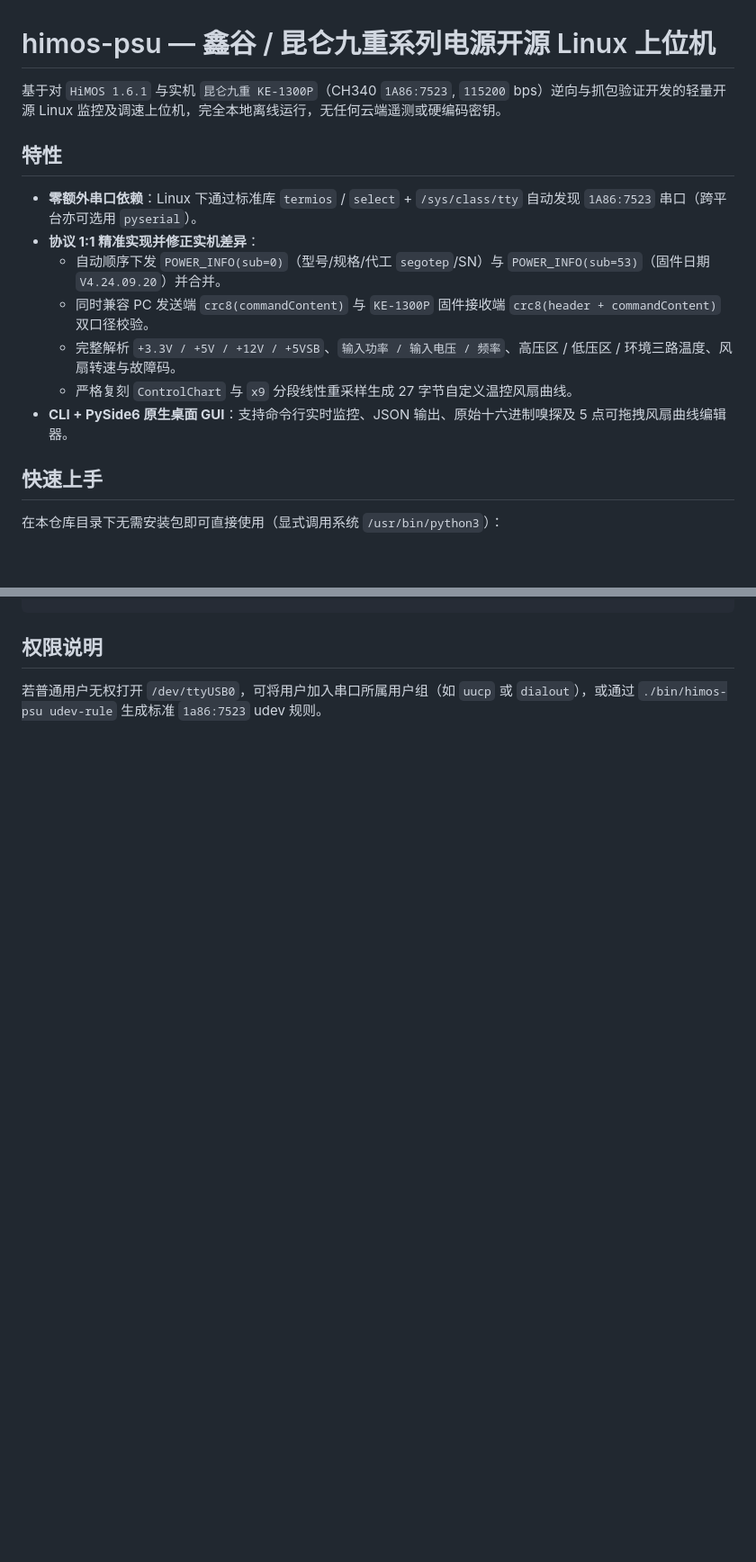
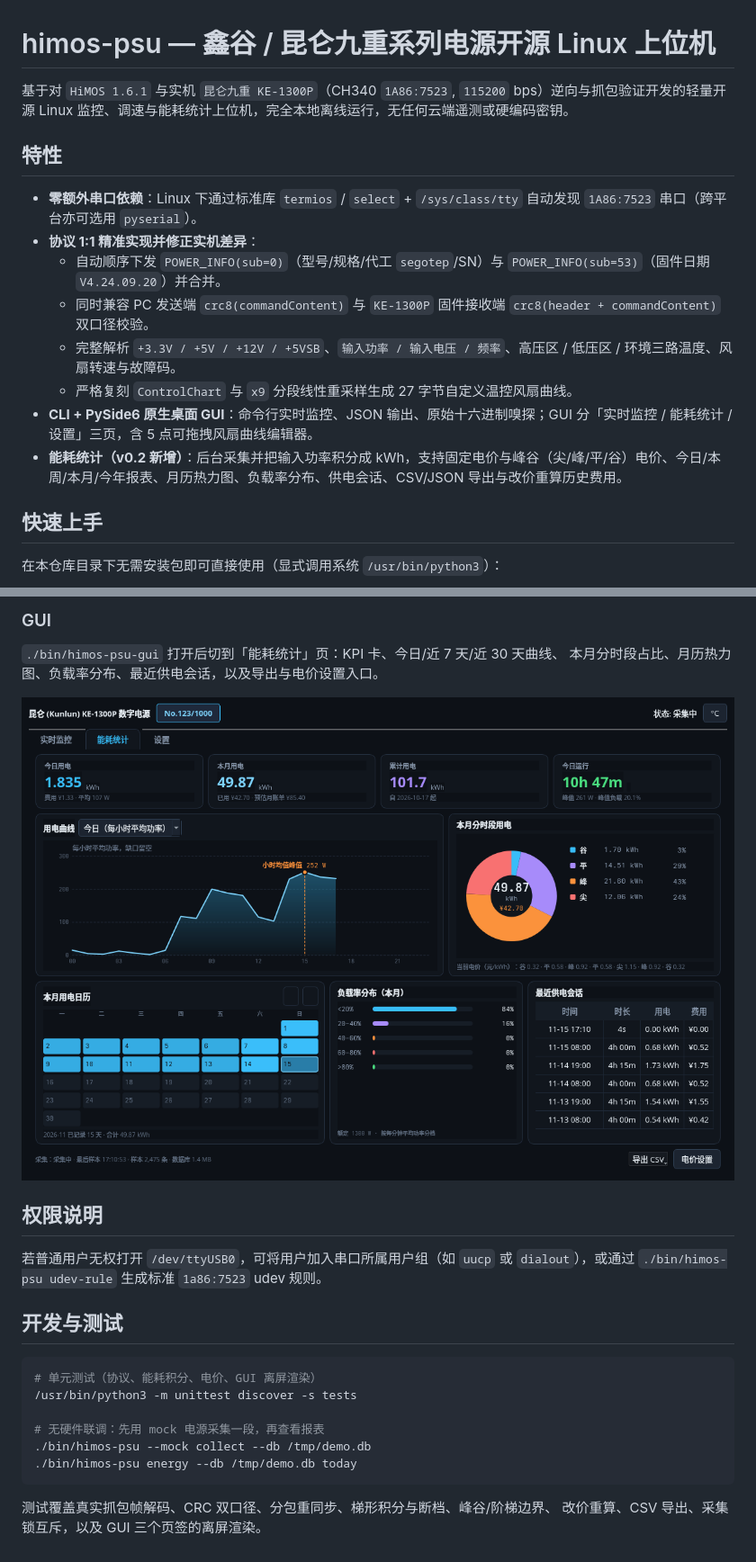
Before and after one commit to Betlund/himos_psu, a Markdown page: README.md, 2 parts joined by grey strips. Shown at 90% size. Drawn GitHub-style; pictures changed too: docs/energy-dashboard.png (added); blank space fills up the shorter version.

````diff
--- a/README.md
+++ b/README.md
@@ -1,6 +1,6 @@
 # himos-psu — 鑫谷 / 昆仑九重系列电源开源 Linux 上位机
 
-基于对 `HiMOS 1.6.1` 与实机 `昆仑九重 KE-1300P`（CH340 `1A86:7523`, `115200` bps）逆向与抓包验证开发的轻量开源 Linux 监控及调速上位机，完全本地离线运行，无任何云端遥测或硬编码密钥。
+基于对 `HiMOS 1.6.1` 与实机 `昆仑九重 KE-1300P`（CH340 `1A86:7523`, `115200` bps）逆向与抓包验证开发的轻量开源 Linux 监控、调速与能耗统计上位机，完全本地离线运行，无任何云端遥测或硬编码密钥。
 
 ## 特性
 
@@ -10,7 +10,8 @@
   - 同时兼容 PC 发送端 `crc8(commandContent)` 与 `KE-1300P` 固件接收端 `crc8(header + commandContent)` 双口径校验。
   - 完整解析 `+3.3V / +5V / +12V / +5VSB`、`输入功率 / 输入电压 / 频率`、高压区 / 低压区 / 环境三路温度、风扇转速与故障码。
   - 严格复刻 `ControlChart` 与 `x9` 分段线性重采样生成 27 字节自定义温控风扇曲线。
-- **CLI + PySide6 原生桌面 GUI**：支持命令行实时监控、JSON 输出、原始十六进制嗅探及 5 点可拖拽风扇曲线编辑器。
+- **CLI + PySide6 原生桌面 GUI**：命令行实时监控、JSON 输出、原始十六进制嗅探；GUI 分「实时监控 / 能耗统计 / 设置」三页，含 5 点可拖拽风扇曲线编辑器。
+- **能耗统计（v0.2 新增）**：后台采集并把输入功率积分成 kWh，支持固定电价与峰谷（尖/峰/平/谷）电价、今日/本周/本月/今年报表、月历热力图、负载率分布、供电会话、CSV/JSON 导出与改价重算历史费用。
 
 ## 快速上手
 
@@ -39,3 +97,24 @@
+### GUI
+
+`./bin/himos-psu-gui` 打开后切到「能耗统计」页：KPI 卡、今日/近 7 天/近 30 天曲线、
+本月分时段占比、月历热力图、负载率分布、最近供电会话，以及导出与电价设置入口。
+
+![能耗统计页](docs/energy-dashboard.png)
+
 ## 权限说明
 
 若普通用户无权打开 `/dev/ttyUSB0`，可将用户加入串口所属用户组（如 `uucp` 或 `dialout`），或通过 `./bin/himos-psu udev-rule` 生成标准 `1a86:7523` udev 规则。
+
+## 开发与测试
+
+```bash
+# 单元测试（协议、能耗积分、电价、GUI 离屏渲染）
+/usr/bin/python3 -m unittest discover -s tests
+
+# 无硬件联调：先用 mock 电源采集一段，再查看报表
+./bin/himos-psu --mock collect --db /tmp/demo.db
+./bin/himos-psu energy --db /tmp/demo.db today
+```
+
+测试覆盖真实抓包帧解码、CRC 双口径、分包重同步、梯形积分与断档、峰谷/阶梯边界、
+改价重算、CSV 导出、采集锁互斥，以及 GUI 三个页签的离屏渲染。
````
Also changed, not shown: other parts of README.md (+57 -0 lines), 8 other files.
